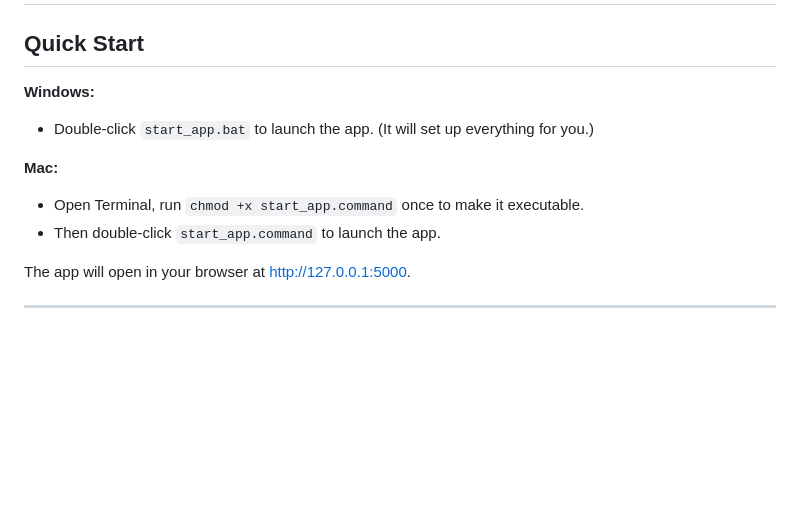
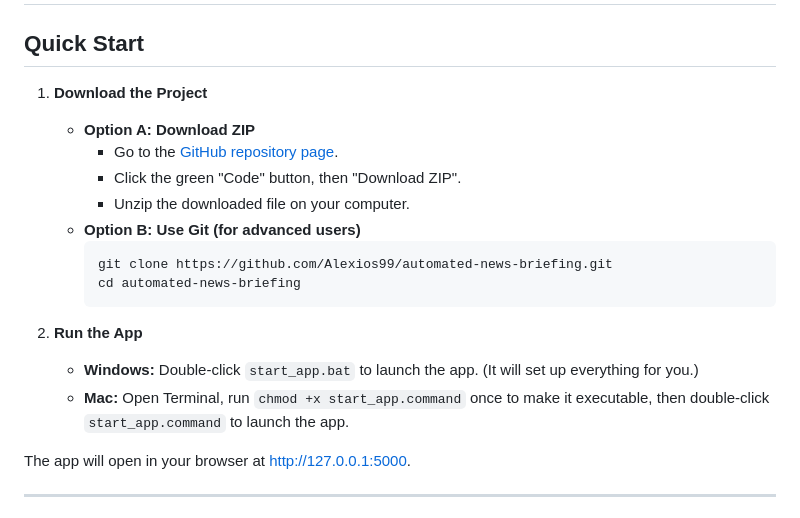
Before and after one commit to Alexios99/Automated-News-Briefing, a Markdown page: README.md, the part around the change. Drawn GitHub-style; blank space fills up the shorter version.

Commit message:
Update README.md to include detailed project download options and streamlined app launch instructions for Windows and Mac users, enhancing onboarding experience.

````diff
--- a/README.md
+++ b/README.md
@@ -2,12 +2,20 @@
 
 ## Quick Start
 
-**Windows:**
-- Double-click `start_app.bat` to launch the app. (It will set up everything for you.)
+1. **Download the Project**
+   - **Option A: Download ZIP**
+     - Go to the [GitHub repository page](https://github.com/Alexios99/automated-news-briefing).
+     - Click the green "Code" button, then "Download ZIP".
+     - Unzip the downloaded file on your computer.
+   - **Option B: Use Git (for advanced users)**
+     ```sh
+     git clone https://github.com/Alexios99/automated-news-briefing.git
+     cd automated-news-briefing
+     ```
 
-**Mac:**
-- Open Terminal, run `chmod +x start_app.command` once to make it executable.
-- Then double-click `start_app.command` to launch the app.
+2. **Run the App**
+   - **Windows:** Double-click `start_app.bat` to launch the app. (It will set up everything for you.)
+   - **Mac:** Open Terminal, run `chmod +x start_app.command` once to make it executable, then double-click `start_app.command` to launch the app.
 
 The app will open in your browser at [http://127.0.0.1:5000](http://127.0.0.1:5000).
 
````
